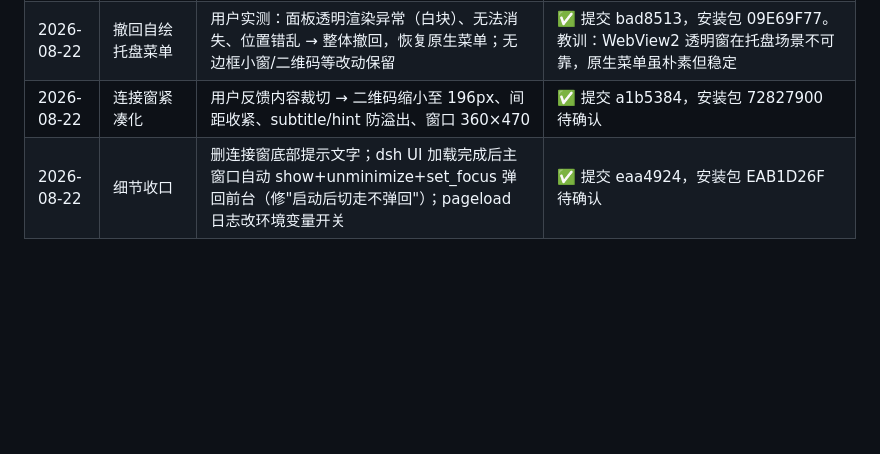
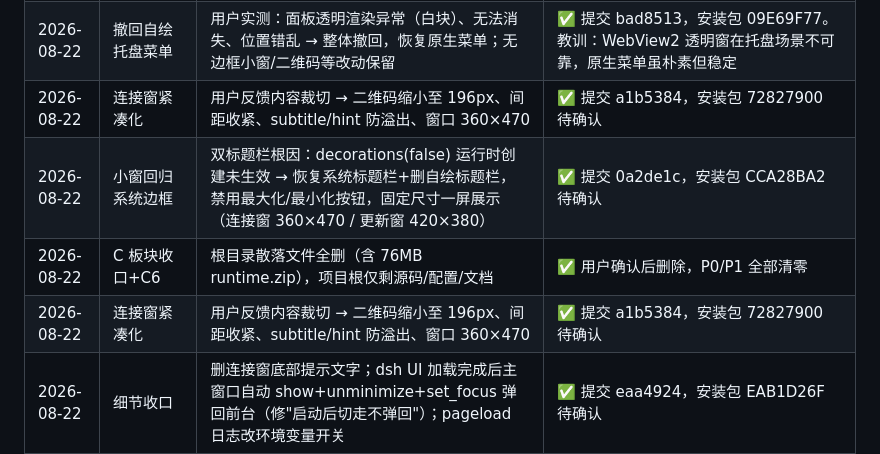
Before and after one commit to fanqie132/DeepSeekHarnessdesktop, a Markdown page: 执行方案与进度.md, the part around the change. Drawn GitHub-style; blank space fills up the shorter version.

Commit message:
chore(C6): 清理根目录散落文件（含 76MB runtime.zip）

```diff
--- a/执行方案与进度.md
+++ b/执行方案与进度.md
@@ -212,5 +212,8 @@
 | 2026-08-22 | UI 统一 | connect/updater 无边框自绘标题栏（修 hint 截断）+ 自绘托盘菜单面板（透明置顶小窗替代 Win32 原生菜单，失焦自动隐藏，深浅色自适应） | ✅ 提交 a0d9699 |
 | 2026-08-22 | 撤回自绘托盘菜单 | 用户实测：面板透明渲染异常（白块）、无法消失、位置错乱 → 整体撤回，恢复原生菜单；无边框小窗/二维码等改动保留 | ✅ 提交 bad8513，安装包 09E69F77。教训：WebView2 透明窗在托盘场景不可靠，原生菜单虽朴素但稳定 |
 | 2026-08-22 | 连接窗紧凑化 | 用户反馈内容裁切 → 二维码缩小至 196px、间距收紧、subtitle/hint 防溢出、窗口 360×470 | ✅ 提交 a1b5384，安装包 72827900 待确认 |
+| 2026-08-22 | 小窗回归系统边框 | 双标题栏根因：decorations(false) 运行时创建未生效 → 恢复系统标题栏+删自绘标题栏，禁用最大化/最小化按钮，固定尺寸一屏展示（连接窗 360×470 / 更新窗 420×380） | ✅ 提交 0a2de1c，安装包 CCA28BA2 待确认 |
+| 2026-08-22 | C 板块收口+C6 | 根目录散落文件全删（含 76MB runtime.zip），项目根仅剩源码/配置/文档 | ✅ 用户确认后删除，P0/P1 全部清零 |
+| 2026-08-22 | 连接窗紧凑化 | 用户反馈内容裁切 → 二维码缩小至 196px、间距收紧、subtitle/hint 防溢出、窗口 360×470 | ✅ 提交 a1b5384，安装包 72827900 待确认 |
 | 2026-08-22 | 细节收口 | 删连接窗底部提示文字；dsh UI 加载完成后主窗口自动 show+unminimize+set_focus 弹回前台（修"启动后切走不弹回"）；pageload 日志改环境变量开关 | ✅ 提交 eaa4924，安装包 EAB1D26F 待确认 |
 | 2026-08-22 | 小窗回归系统边框 | 双标题栏根因：decorations(false) 运行时创建未生效 → 恢复系统标题栏+删自绘标题栏，禁用最大化/最小化按钮，固定尺寸一屏展示（连接窗 360×470 / 更新窗 420×380） | ✅ 提交 0a2de1c，安装包 CCA28BA2 待确认 |
```
